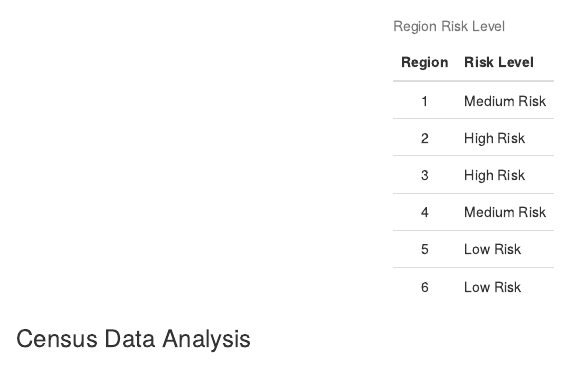
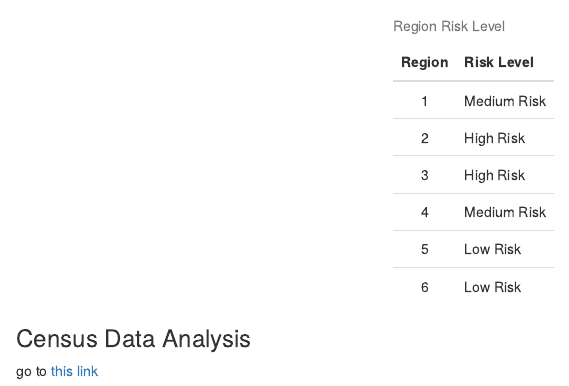
Before and after one commit to lev-ia/Test, an R Markdown document (Trial 1.Rmd): the page in a window 1100 px wide, from 9730 px down. Rendered offline with R 4.5, knitr and Pandoc, with nearby package versions; code that draws random numbers runs with fixed seeds of ours; some code elsewhere in the file could not run offline.

Commit message:
adding trial 2

````diff
--- a/Trial 1.Rmd
+++ b/Trial 1.Rmd
@@ -398,3 +398,4 @@ kable(region_risk, align = "cl", caption = "Region Risk Level") %>%
 ```
 
 ### Census Data Analysis
+go to [this link](/Trial-2)
````
Also changed, not shown: Trial-1.html, 2 other files.
